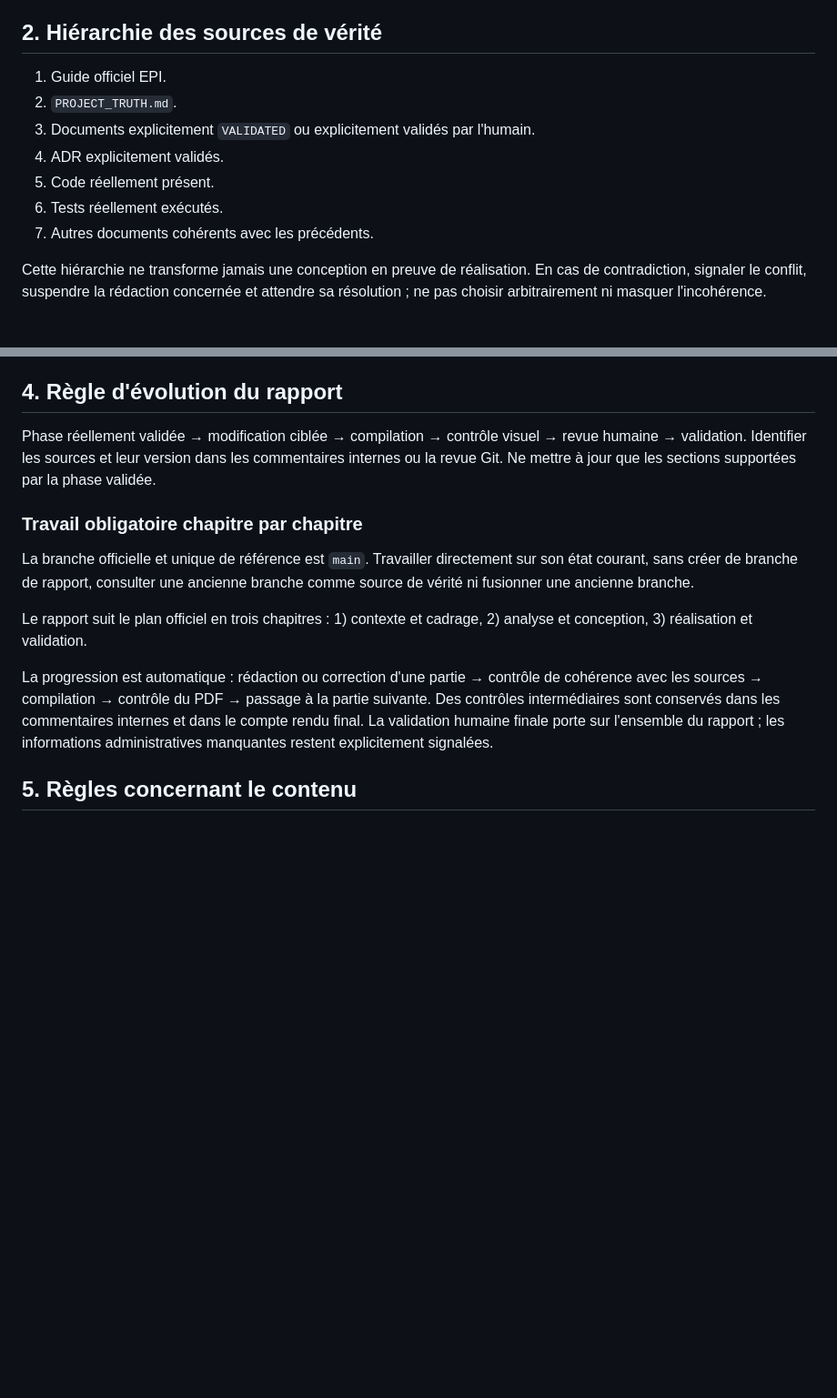
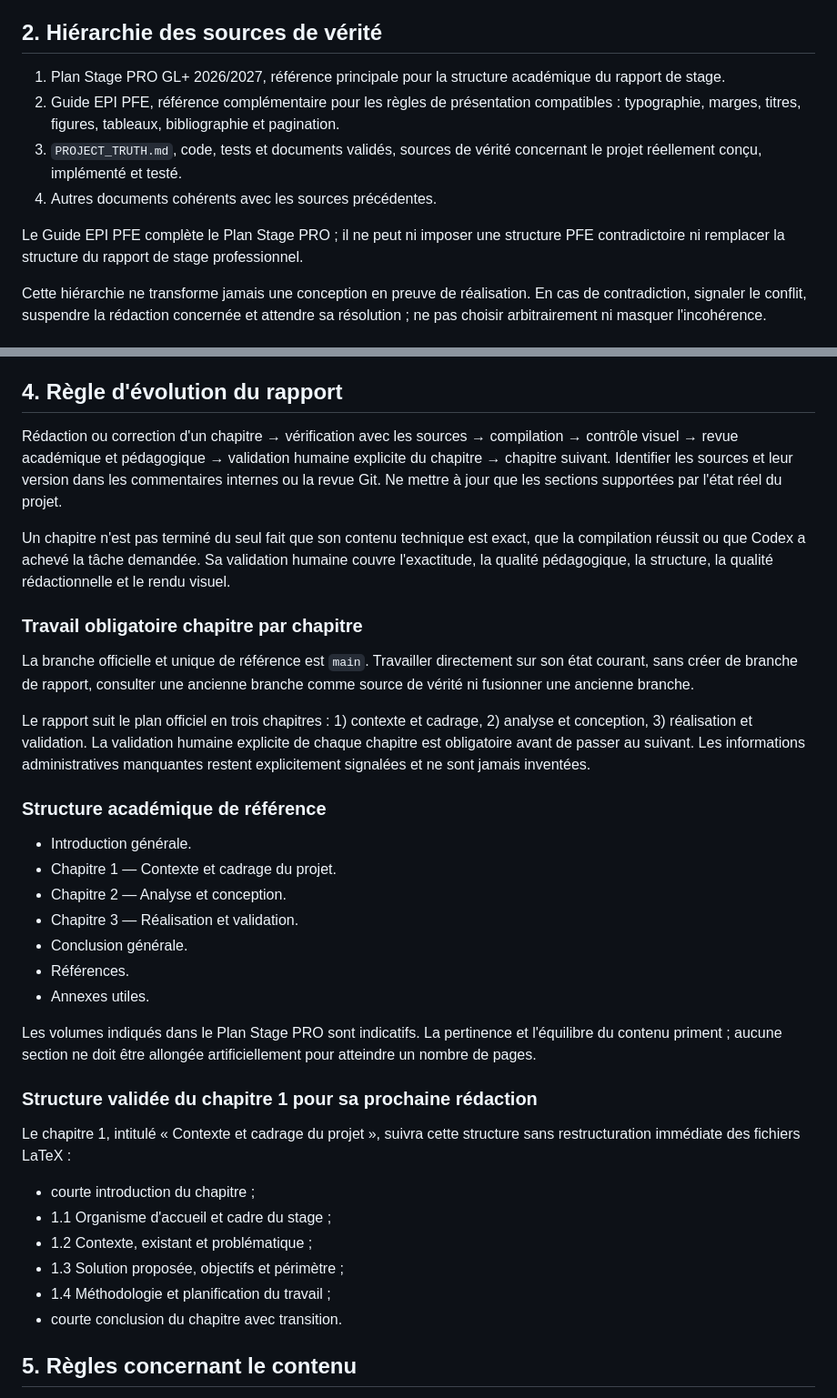
Before and after one commit to akrouty/gestion-demandes-techniques, a Markdown page: RAPPORT-CONVENTIONS.md, 2 parts joined by grey strips. Shown at 91% size. Drawn GitHub-style; blank space fills up the shorter version.

Commit message:
modiffication des convention

```diff
--- a/RAPPORT-CONVENTIONS.md
+++ b/RAPPORT-CONVENTIONS.md
@@ -8,13 +8,12 @@ Référence obligatoire avant toute création ou modification du rapport : struc
 
 ## 2. Hiérarchie des sources de vérité
 
-1. Guide officiel EPI.
-2. `PROJECT_TRUTH.md`.
-3. Documents explicitement `VALIDATED` ou explicitement validés par l'humain.
-4. ADR explicitement validés.
-5. Code réellement présent.
-6. Tests réellement exécutés.
-7. Autres documents cohérents avec les précédents.
+1. Plan Stage PRO GL+ 2026/2027, référence principale pour la structure académique du rapport de stage.
+2. Guide EPI PFE, référence complémentaire pour les règles de présentation compatibles : typographie, marges, titres, figures, tableaux, bibliographie et pagination.
+3. `PROJECT_TRUTH.md`, code, tests et documents validés, sources de vérité concernant le projet réellement conçu, implémenté et testé.
+4. Autres documents cohérents avec les sources précédentes.
+
+Le Guide EPI PFE complète le Plan Stage PRO ; il ne peut ni imposer une structure PFE contradictoire ni remplacer la structure du rapport de stage professionnel.
 
 Cette hiérarchie ne transforme jamais une conception en preuve de réalisation. En cas de contradiction, signaler le conflit, suspendre la rédaction concernée et attendre sa résolution ; ne pas choisir arbitrairement ni masquer l'incohérence.
 
@@ -34,15 +33,38 @@ Prévu ≠ conçu ≠ implémenté ≠ testé ≠ validé. Un document DRAFT res
 
 ## 4. Règle d'évolution du rapport
 
-Phase réellement validée → modification ciblée → compilation → contrôle visuel → revue humaine → validation. Identifier les sources et leur version dans les commentaires internes ou la revue Git. Ne mettre à jour que les sections supportées par la phase validée.
+Rédaction ou correction d'un chapitre → vérification avec les sources → compilation → contrôle visuel → revue académique et pédagogique → validation humaine explicite du chapitre → chapitre suivant. Identifier les sources et leur version dans les commentaires internes ou la revue Git. Ne mettre à jour que les sections supportées par l'état réel du projet.
+
+Un chapitre n'est pas terminé du seul fait que son contenu technique est exact, que la compilation réussit ou que Codex a achevé la tâche demandée. Sa validation humaine couvre l'exactitude, la qualité pédagogique, la structure, la qualité rédactionnelle et le rendu visuel.
 
 ### Travail obligatoire chapitre par chapitre
 
 La branche officielle et unique de référence est `main`. Travailler directement sur son état courant, sans créer de branche de rapport, consulter une ancienne branche comme source de vérité ni fusionner une ancienne branche.
 
-Le rapport suit le plan officiel en trois chapitres : 1) contexte et cadrage, 2) analyse et conception, 3) réalisation et validation.
+Le rapport suit le plan officiel en trois chapitres : 1) contexte et cadrage, 2) analyse et conception, 3) réalisation et validation. La validation humaine explicite de chaque chapitre est obligatoire avant de passer au suivant. Les informations administratives manquantes restent explicitement signalées et ne sont jamais inventées.
 
-La progression est automatique : rédaction ou correction d'une partie → contrôle de cohérence avec les sources → compilation → contrôle du PDF → passage à la partie suivante. Des contrôles intermédiaires sont conservés dans les commentaires internes et dans le compte rendu final. La validation humaine finale porte sur l'ensemble du rapport ; les informations administratives manquantes restent explicitement signalées.
+### Structure académique de référence
+
+- Introduction générale.
+- Chapitre 1 — Contexte et cadrage du projet.
+- Chapitre 2 — Analyse et conception.
+- Chapitre 3 — Réalisation et validation.
+- Conclusion générale.
+- Références.
+- Annexes utiles.
+
+Les volumes indiqués dans le Plan Stage PRO sont indicatifs. La pertinence et l'équilibre du contenu priment ; aucune section ne doit être allongée artificiellement pour atteindre un nombre de pages.
+
+### Structure validée du chapitre 1 pour sa prochaine rédaction
+
+Le chapitre 1, intitulé « Contexte et cadrage du projet », suivra cette structure sans restructuration immédiate des fichiers LaTeX :
+
+- courte introduction du chapitre ;
+- 1.1 Organisme d'accueil et cadre du stage ;
+- 1.2 Contexte, existant et problématique ;
+- 1.3 Solution proposée, objectifs et périmètre ;
+- 1.4 Méthodologie et planification du travail ;
+- courte conclusion du chapitre avec transition.
 
 ## 5. Règles concernant le contenu
 
```
Also changed, not shown: other parts of RAPPORT-CONVENTIONS.md (+8 -2 lines).
